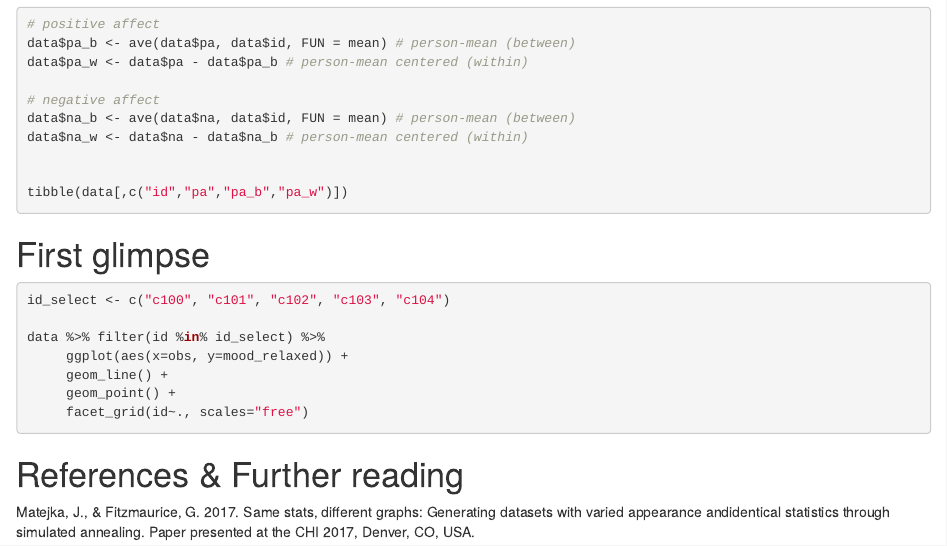
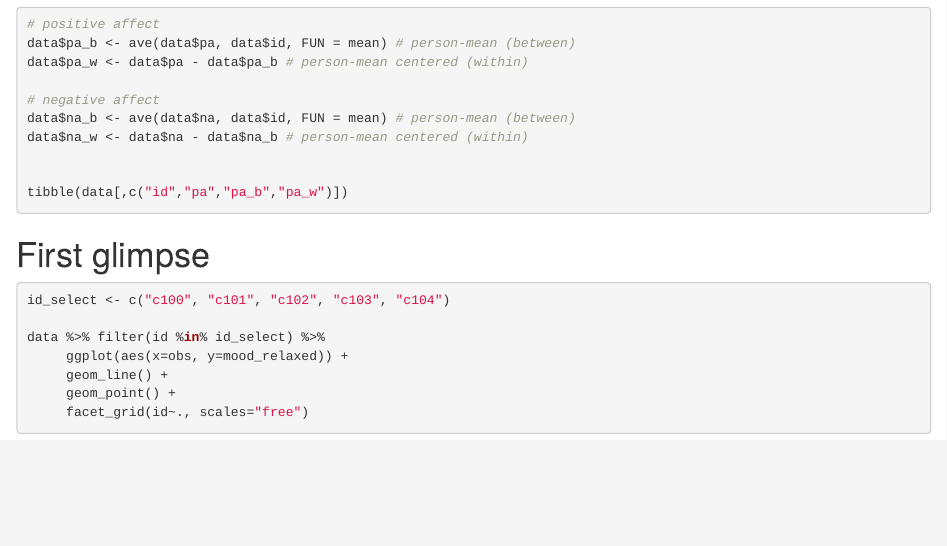
Before and after one commit to lennartseizer/ild, an R Markdown document (1.Rmd): the page in a window 1100 px wide, from 1350 px down. Rendered offline with R 4.5, knitr and Pandoc, with nearby package versions; the code chunks are not run, so their results and figures are left out.

Commit message:
Update 1.Rmd

````diff
--- a/1.Rmd
+++ b/1.Rmd
@@ -124,6 +124,3 @@ data %>% filter(id %in% id_select) %>%
      geom_point() +
      facet_grid(id~., scales="free")
 ```
-
-# References & Further reading
-Matejka, J., & Fitzmaurice, G. 2017. Same stats, different graphs: Generating datasets with varied appearance andidentical statistics through simulated annealing. Paper presented at the CHI 2017, Denver, CO, USA.
````
